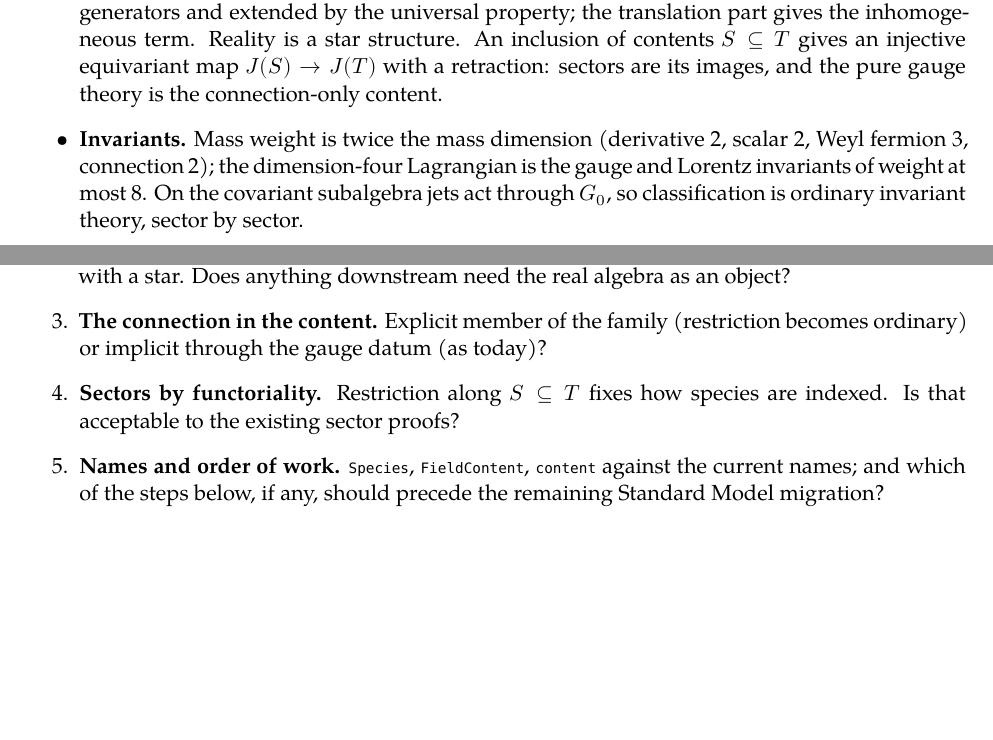
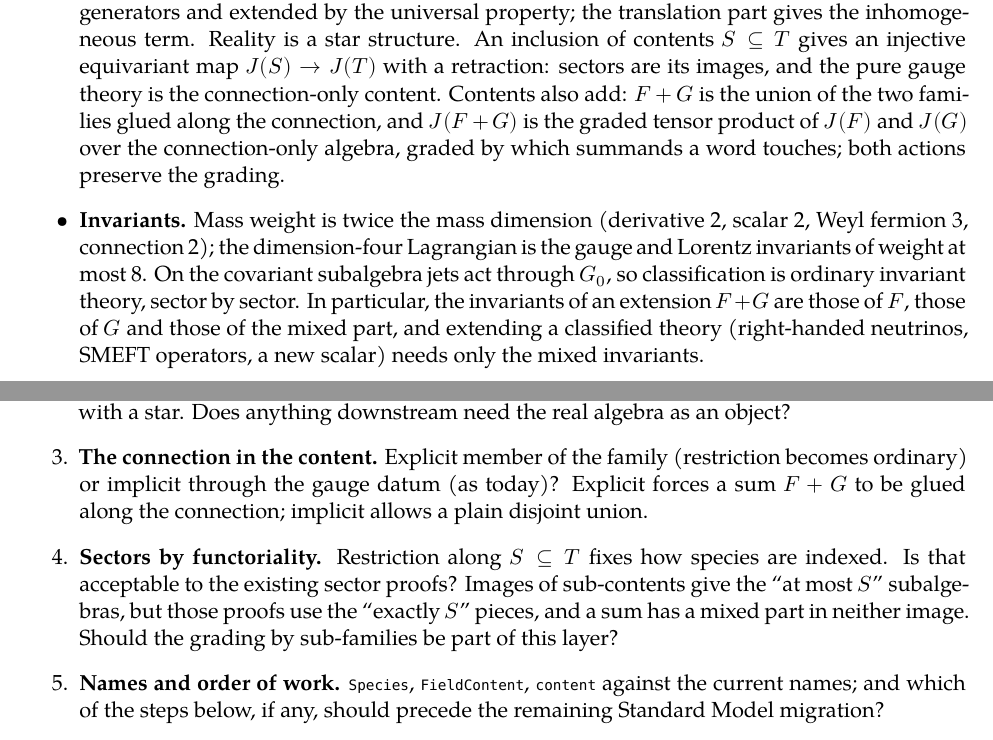
Before and after one commit to doxtor6/physlib-gaugetheory-design, a LaTeX document (notes/GaugeTheory-design.tex): two parts of pages 1 and 3 of 3, joined at a grey line, cut so that both start at the same text, the shorter picture padded with empty space. Compiled offline with XeLaTeX; a missing font is replaced by an installed copy or a similar font.

Commit message:
Add sums of contents and the extension statement

```diff
--- a/notes/GaugeTheory-design.tex
+++ b/notes/GaugeTheory-design.tex
@@ -58,8 +58,8 @@ One rule organises the folder: \textbf{every layer takes a datum and returns con
 \begin{itemize}
 \item \textbf{Gauge jets.} A gauge transformation is its jet $U$ in a jet group $G_J$: value $\mathrm{eval}\,U\in G_0$, Lie algebra $\mathfrak g_J$, derivatives, adjoint action, Maurer--Cartan form $\omega_\mu(U)=i(\partial_\mu U)U^{-1}$. These maps and their laws are the gauge datum; nothing downstream knows which group it is.
 \item \textbf{Species.} A species is a finite-dimensional $V$ with a Lorentz representation, a parity, a mass weight, and an affine action of $G_J$ on $\mathtt{JetRing}\otimes V$, a linear part $\ell$ and a translation $t$ with $t(UV)=t(U)+\ell(U)\,t(V)$. Matter has $t=0$ and $\ell$ fibrewise, generated by an infinitesimal action of $\mathfrak g$. The connection has $\ell=\mathrm{Ad}$, $t=\omega$.
-\item \textbf{The algebra.} A content $T$ is a finite family of species containing the connection. $J(T)$ is the free graded-commutative algebra on the symbols of all species. Every action is defined on generators and extended by the universal property; the translation part gives the inhomogeneous term. Reality is a star structure. An inclusion of contents $S\subseteq T$ gives an injective equivariant map $J(S)\to J(T)$ with a retraction: sectors are its images, and the pure gauge theory is the connection-only content.
-\item \textbf{Invariants.} Mass weight is twice the mass dimension (derivative 2, scalar 2, Weyl fermion 3, connection 2); the dimension-four Lagrangian is the gauge and Lorentz invariants of weight at most 8. On the covariant subalgebra jets act through $G_0$, so classification is ordinary invariant theory, sector by sector.
+\item \textbf{The algebra.} A content $T$ is a finite family of species containing the connection. $J(T)$ is the free graded-commutative algebra on the symbols of all species. Every action is defined on generators and extended by the universal property; the translation part gives the inhomogeneous term. Reality is a star structure. An inclusion of contents $S\subseteq T$ gives an injective equivariant map $J(S)\to J(T)$ with a retraction: sectors are its images, and the pure gauge theory is the connection-only content. Contents also add: $F+G$ is the union of the two families glued along the connection, and $J(F+G)$ is the graded tensor product of $J(F)$ and $J(G)$ over the connection-only algebra, graded by which summands a word touches; both actions preserve the grading.
+\item \textbf{Invariants.} Mass weight is twice the mass dimension (derivative 2, scalar 2, Weyl fermion 3, connection 2); the dimension-four Lagrangian is the gauge and Lorentz invariants of weight at most 8. On the covariant subalgebra jets act through $G_0$, so classification is ordinary invariant theory, sector by sector. In particular, the invariants of an extension $F+G$ are those of $F$, those of $G$ and those of the mixed part, and extending a classified theory (right-handed neutrinos, SMEFT operators, a new scalar) needs only the mixed invariants.
 \end{itemize}
 
 \section{The layers}
@@ -98,8 +98,8 @@ Species of the model are abbreviations of the value spaces the card produces, an
 \begin{enumerate}
 \item \textbf{One species structure or two.} The affine law costs a translation field that is zero for all matter. Is the uniformity worth it, or should \lean{MatterField} and the connection stay separate with the symbol-family law stated twice?
 \item \textbf{Real or complex tower.} The connection's algebra is real today; the single tower is complex with a star. Does anything downstream need the real algebra as an object?
-\item \textbf{The connection in the content.} Explicit member of the family (restriction becomes ordinary) or implicit through the gauge datum (as today)?
-\item \textbf{Sectors by functoriality.} Restriction along $S\subseteq T$ fixes how species are indexed. Is that acceptable to the existing sector proofs?
+\item \textbf{The connection in the content.} Explicit member of the family (restriction becomes ordinary) or implicit through the gauge datum (as today)? Explicit forces a sum $F+G$ to be glued along the connection; implicit allows a plain disjoint union.
+\item \textbf{Sectors by functoriality.} Restriction along $S\subseteq T$ fixes how species are indexed. Is that acceptable to the existing sector proofs? Images of sub-contents give the ``at most $S$'' subalgebras, but those proofs use the ``exactly $S$'' pieces, and a sum has a mixed part in neither image. Should the grading by sub-families be part of this layer?
 \item \textbf{Names and order of work.} \lean{Species}, \lean{FieldContent}, \lean{content} against the current names; and which of the steps below, if any, should precede the remaining Standard Model migration?
 \end{enumerate}
 
```
Also changed, not shown: notes/GaugeTheory-design.pdf, notes/GaugeTheory-design.tex (2 more changed lines).
